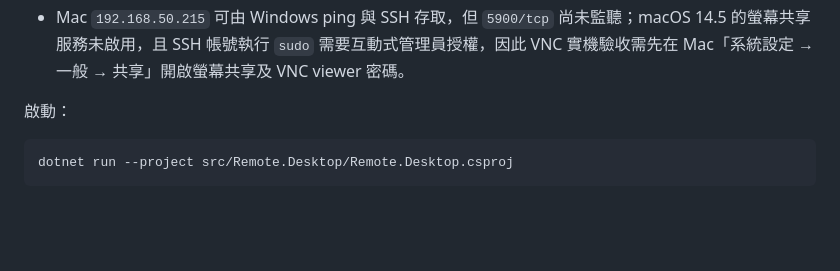
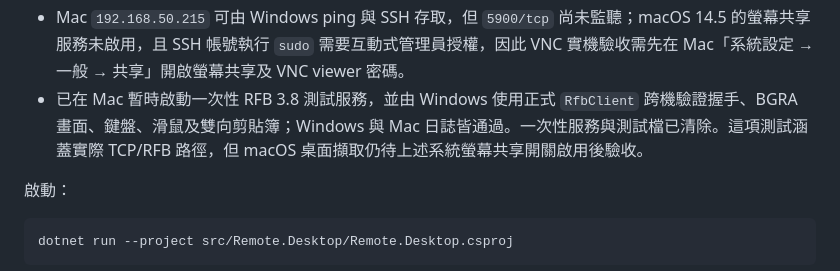
Before and after one commit to Boris870315/remote, a Markdown page: HANDOFF.md, the part around the change. Drawn GitHub-style; blank space fills up the shorter version.

Commit message:
docs: record cross-platform VNC validation

```diff
--- a/HANDOFF.md
+++ b/HANDOFF.md
@@ -76,6 +76,7 @@ Git 歷史備份：同目錄的 `mac-remote.bundle`。
 - `dotnet test Remote.slnx --nologo`：RDP 與 VNC 修正後共 141 通過，0 失敗、0 略過。
 - 既有測試主機 `10.20.0.24:3389` 於 2026-09-14 從 Windows 不可達；遠端畫面、鍵鼠、剪貼簿、裝置重新導向及 View Only 的端到端驗收仍待可用 RDP 主機。
 - Mac `192.168.50.215` 可由 Windows ping 與 SSH 存取，但 `5900/tcp` 尚未監聽；macOS 14.5 的螢幕共享服務未啟用，且 SSH 帳號執行 `sudo` 需要互動式管理員授權，因此 VNC 實機驗收需先在 Mac「系統設定 → 一般 → 共享」開啟螢幕共享及 VNC viewer 密碼。
+- 已在 Mac 暫時啟動一次性 RFB 3.8 測試服務，並由 Windows 使用正式 `RfbClient` 跨機驗證握手、BGRA 畫面、鍵盤、滑鼠及雙向剪貼簿；Windows 與 Mac 日誌皆通過。一次性服務與測試檔已清除。這項測試涵蓋實際 TCP/RFB 路徑，但 macOS 桌面擷取仍待上述系統螢幕共享開關啟用後驗收。
 
 啟動：
 
```
